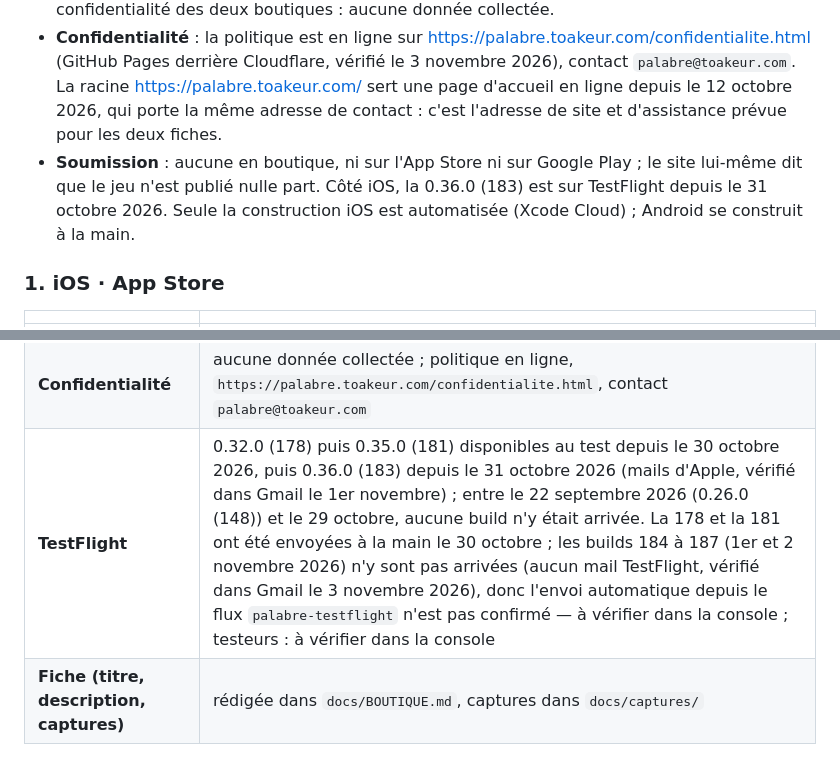
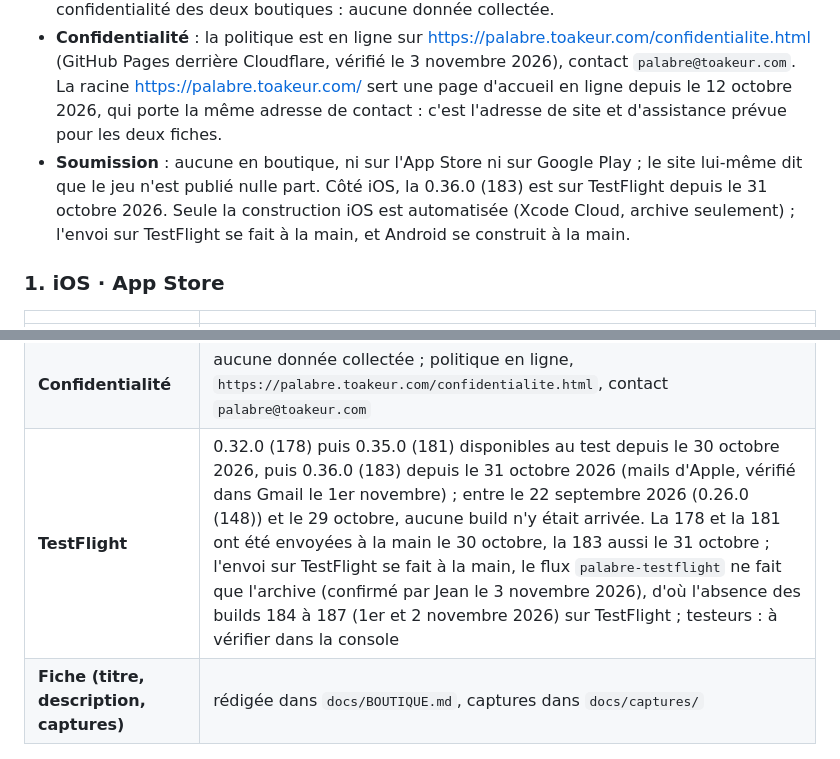
Before and after one commit to teiki5320/palabre, a Markdown page: docs/PUBLICATION.md, 2 parts joined by grey strips. Rendered like a GitHub page.

Commit message:
Fiches : l'envoi sur TestFlight se fait à la main, le flux Xcode Cloud palabre-testflight ne fait que l'archive
Co-Authored-By: Claude Opus 5.5 <noreply@anthropic.com>

```diff
--- a/docs/PUBLICATION.md
+++ b/docs/PUBLICATION.md
@@ -36,7 +36,7 @@
 - **Identifiant de bundle** : **`sn.palabre.app`**, identique des deux côtés — `PRODUCT_BUNDLE_IDENTIFIER` dans `ios/Runner.xcodeproj/project.pbxproj`, `applicationId` dans `android/app/build.gradle.kts`. Le `namespace` Android, `sn.palabre.president`, est interne au code Kotlin et n'a aucun effet sur la boutique. Nom affiché des deux côtés : **« Palabre »**.
 - **Monétisation** : **aucune**. Ni SDK publicitaire, ni achat intégré, ni abonnement dans `pubspec.yaml` ou dans `lib/`. L'application ne fait aucun appel réseau et ne déclare aucune permission Android. C'est la réponse la plus simple possible aux questionnaires de confidentialité des deux boutiques : aucune donnée collectée.
 - **Confidentialité** : la politique est en ligne sur <https://palabre.toakeur.com/confidentialite.html> (GitHub Pages derrière Cloudflare, vérifié le 3 novembre 2026), contact `palabre@toakeur.com`. La racine <https://palabre.toakeur.com/> sert une page d'accueil en ligne depuis le 12 octobre 2026, qui porte la même adresse de contact : c'est l'adresse de site et d'assistance prévue pour les deux fiches.
-- **Soumission** : aucune en boutique, ni sur l'App Store ni sur Google Play ; le site lui-même dit que le jeu n'est publié nulle part. Côté iOS, la 0.36.0 (183) est sur TestFlight depuis le 31 octobre 2026. Seule la construction iOS est automatisée (Xcode Cloud) ; Android se construit à la main.
+- **Soumission** : aucune en boutique, ni sur l'App Store ni sur Google Play ; le site lui-même dit que le jeu n'est publié nulle part. Côté iOS, la 0.36.0 (183) est sur TestFlight depuis le 31 octobre 2026. Seule la construction iOS est automatisée (Xcode Cloud, archive seulement) ; l'envoi sur TestFlight se fait à la main, et Android se construit à la main.
 
 ### 1. iOS · App Store
 
@@ -56,7 +56,7 @@
 | **Signature** | déléguée à Xcode Cloud ; aucun certificat ni profil dans le dépôt |
 | **Classification** | 17+ visée, à cause des scènes de chambre — questionnaire à remplir, à vérifier dans la console |
 | **Confidentialité** | aucune donnée collectée ; politique en ligne, `https://palabre.toakeur.com/confidentialite.html`, contact `palabre@toakeur.com` |
-| **TestFlight** | 0.32.0 (178) puis 0.35.0 (181) disponibles au test depuis le 30 octobre 2026, puis 0.36.0 (183) depuis le 31 octobre 2026 (mails d'Apple, vérifié dans Gmail le 1er novembre) ; entre le 22 septembre 2026 (0.26.0 (148)) et le 29 octobre, aucune build n'y était arrivée. La 178 et la 181 ont été envoyées à la main le 30 octobre ; les builds 184 à 187 (1er et 2 novembre 2026) n'y sont pas arrivées (aucun mail TestFlight, vérifié dans Gmail le 3 novembre 2026), donc l'envoi automatique depuis le flux `palabre-testflight` n'est pas confirmé — à vérifier dans la console ; testeurs : à vérifier dans la console |
+| **TestFlight** | 0.32.0 (178) puis 0.35.0 (181) disponibles au test depuis le 30 octobre 2026, puis 0.36.0 (183) depuis le 31 octobre 2026 (mails d'Apple, vérifié dans Gmail le 1er novembre) ; entre le 22 septembre 2026 (0.26.0 (148)) et le 29 octobre, aucune build n'y était arrivée. La 178 et la 181 ont été envoyées à la main le 30 octobre, la 183 aussi le 31 octobre ; l'envoi sur TestFlight se fait à la main, le flux `palabre-testflight` ne fait que l'archive (confirmé par Jean le 3 novembre 2026), d'où l'absence des builds 184 à 187 (1er et 2 novembre 2026) sur TestFlight ; testeurs : à vérifier dans la console |
 | **Fiche (titre, description, captures)** | rédigée dans `docs/BOUTIQUE.md`, captures dans `docs/captures/` |
 
 ### 2. Android · Google Play
```
Also changed, not shown: other parts of docs/PUBLICATION.md (+1 -1 lines), docs/INFRA.md (+2 -2 lines).
